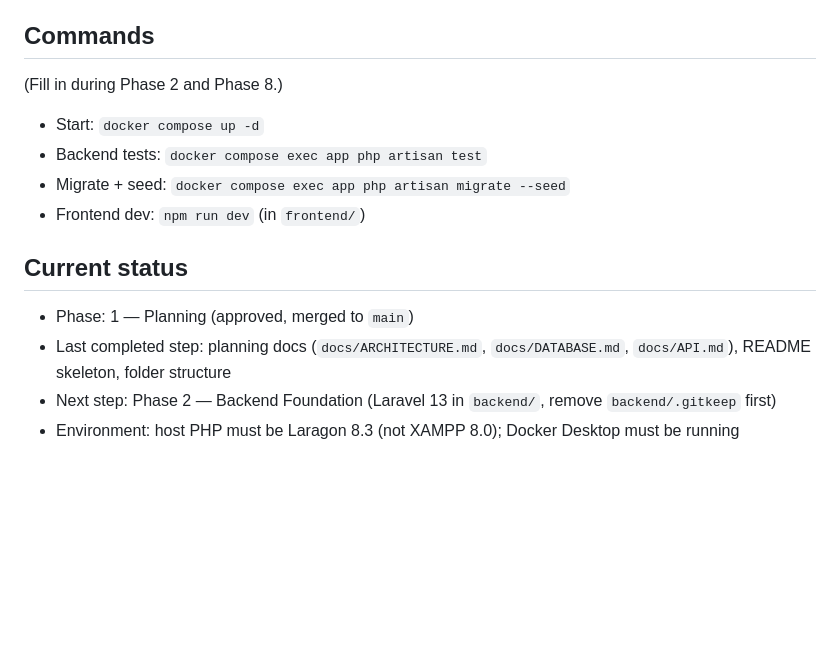
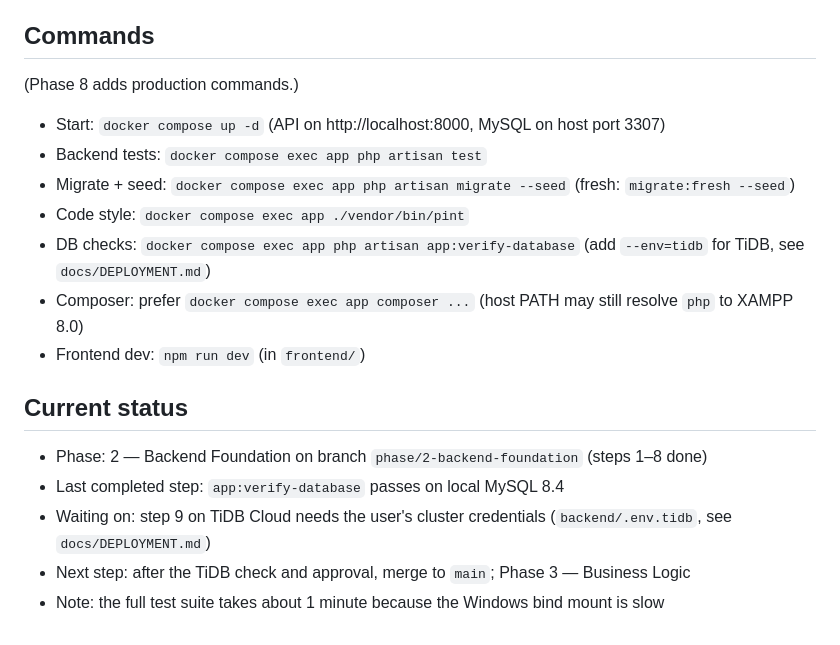
Before and after one commit to tridinh288/PCBuild-Analyzer, a Markdown page: CLAUDE.md, the part around the change. GitHub-like rendering; blank space fills up the shorter version.

```diff
--- a/CLAUDE.md
+++ b/CLAUDE.md
@@ -57,16 +57,20 @@ analyze price, rule-based score, compare. Admin manages data. No user accounts.
 
 ## Commands
 
-(Fill in during Phase 2 and Phase 8.)
+(Phase 8 adds production commands.)
 
-- Start: `docker compose up -d`
+- Start: `docker compose up -d` (API on http://localhost:8000, MySQL on host port 3307)
 - Backend tests: `docker compose exec app php artisan test`
-- Migrate + seed: `docker compose exec app php artisan migrate --seed`
+- Migrate + seed: `docker compose exec app php artisan migrate --seed` (fresh: `migrate:fresh --seed`)
+- Code style: `docker compose exec app ./vendor/bin/pint`
+- DB checks: `docker compose exec app php artisan app:verify-database` (add `--env=tidb` for TiDB, see `docs/DEPLOYMENT.md`)
+- Composer: prefer `docker compose exec app composer ...` (host PATH may still resolve `php` to XAMPP 8.0)
 - Frontend dev: `npm run dev` (in `frontend/`)
 
 ## Current status
 
-- Phase: 1 — Planning (approved, merged to `main`)
-- Last completed step: planning docs (`docs/ARCHITECTURE.md`, `docs/DATABASE.md`, `docs/API.md`), README skeleton, folder structure
-- Next step: Phase 2 — Backend Foundation (Laravel 13 in `backend/`, remove `backend/.gitkeep` first)
-- Environment: host PHP must be Laragon 8.3 (not XAMPP 8.0); Docker Desktop must be running
+- Phase: 2 — Backend Foundation on branch `phase/2-backend-foundation` (steps 1–8 done)
+- Last completed step: `app:verify-database` passes on local MySQL 8.4
+- Waiting on: step 9 on TiDB Cloud needs the user's cluster credentials (`backend/.env.tidb`, see `docs/DEPLOYMENT.md`)
+- Next step: after the TiDB check and approval, merge to `main`; Phase 3 — Business Logic
+- Note: the full test suite takes about 1 minute because the Windows bind mount is slow
```
Also changed, not shown: README.md (+19 -3 lines).
